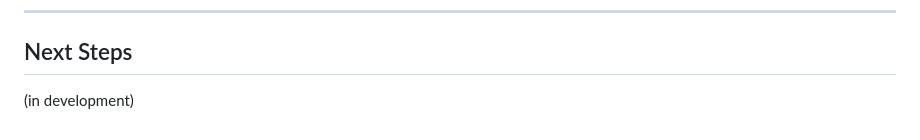
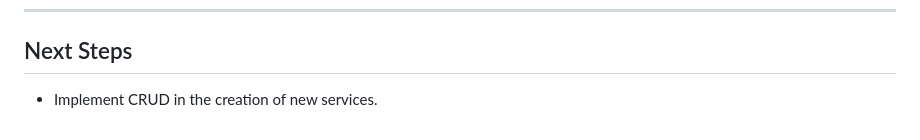
Before and after one commit to mintybubblegum/kindtime-equipo-7, a Markdown page: README.md, the part around the change. Drawn GitHub-style.

```diff
--- a/README.md
+++ b/README.md
@@ -158,4 +158,4 @@ To run the API tests, execute the following command(s)
 ***
 
 ## Next Steps
-(in development)
+- Implement CRUD in the creation of new services.
```
